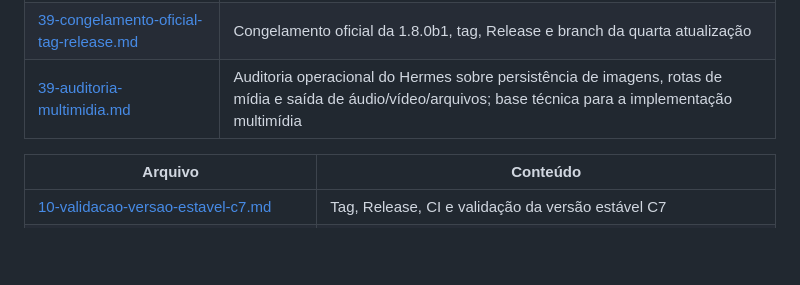
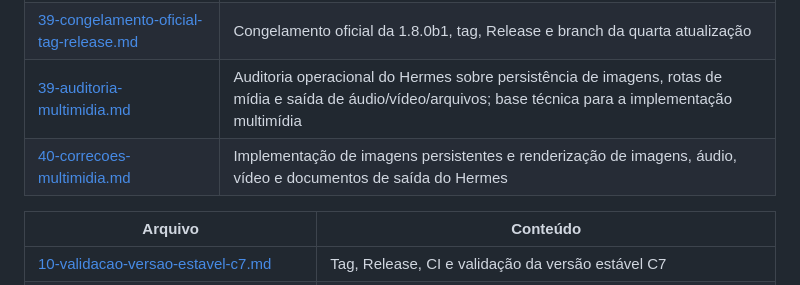
Before and after one commit to Nifm1584/plugin-v1-pwa, a Markdown page: report/README.md, the part around the change. Drawn GitHub-style; blank space fills up the shorter version.

Commit message:
docs: add report 40 - correcoes multimidia

```diff
--- a/report/README.md
+++ b/report/README.md
@@ -26,6 +26,7 @@
 | [38-validacao-versao-estavel.md](38-validacao-versao-estavel.md) | Validação funcional no computador e celular, coexistência com hermes-pwa, SHA congelado e limitação conhecida de imagens |
 | [39-congelamento-oficial-tag-release.md](39-congelamento-oficial-tag-release.md) | Congelamento oficial da 1.8.0b1, tag, Release e branch da quarta atualização |
 | [39-auditoria-multimidia.md](39-auditoria-multimidia.md) | Auditoria operacional do Hermes sobre persistência de imagens, rotas de mídia e saída de áudio/vídeo/arquivos; base técnica para a implementação multimídia |
+| [40-correcoes-multimidia.md](40-correcoes-multimidia.md) | Implementação de imagens persistentes e renderização de imagens, áudio, vídeo e documentos de saída do Hermes |
 
 | Arquivo | Conteúdo |
 |---|---|
```
Also changed, not shown: report/40-correcoes-multimidia.md (added, +238 -0 lines).
